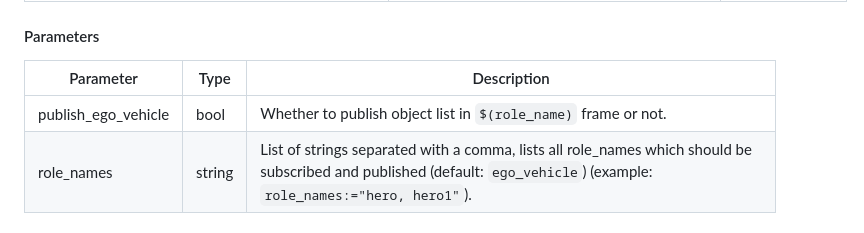
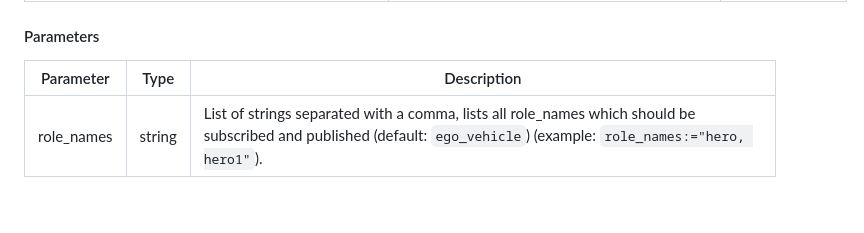
Before and after one commit to openads-project/carla_converter, a Markdown page: README.md, the part around the change. Drawn GitHub-style.

```diff
--- a/README.md
+++ b/README.md
@@ -42,7 +42,6 @@ This package contains the CarlaItsConverterNode - a simple ROS Node that convert
 
 | Parameter | Type | Description |
 | --- | --- | --- |
-| publish_ego_vehicle | bool | Whether to publish object list in `$(role_name)` frame or not. |
 | role_names | string | List of strings separated with a comma, lists all role_names which should be subscribed and published (default: `ego_vehicle`) (example: `role_names:="hero, hero1"`). |
 
 ## Usage of docker-ros Images
```
